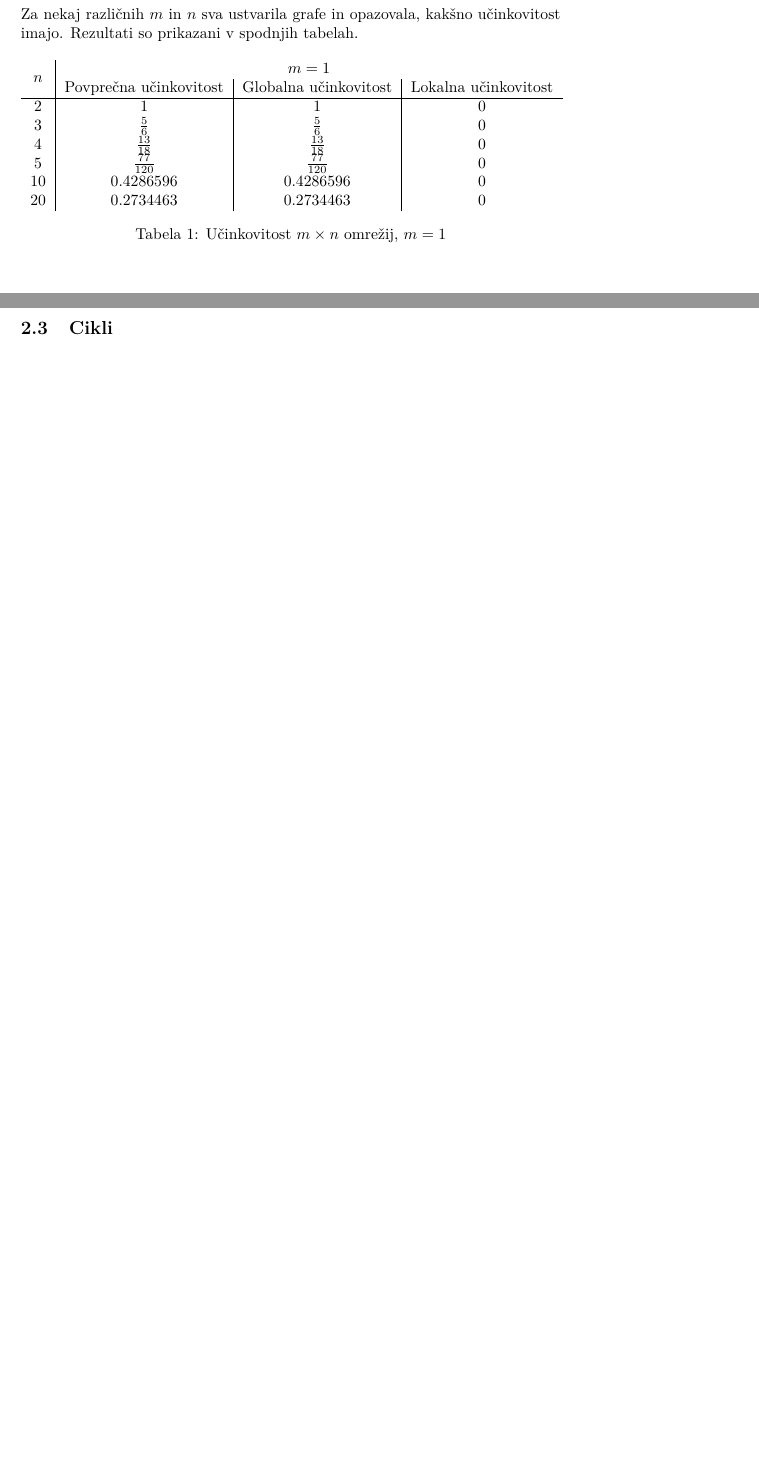
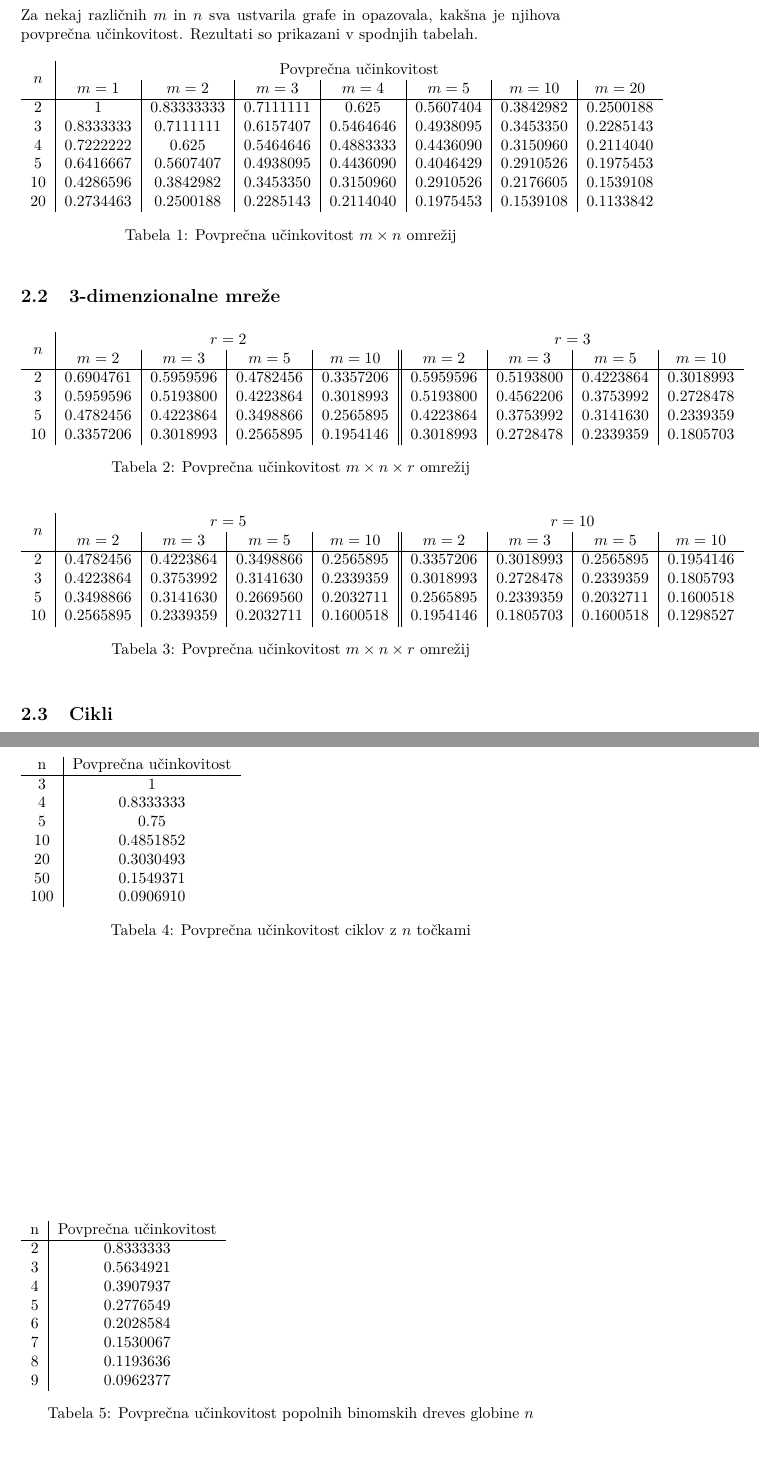
Before and after one commit to zalastopar/Efficiency-in-networks, a LaTeX document (Porocilo/Porocilo.tex): two parts of pages 3 and 4 of 4 before the commit and two parts of pages 4 and 5 of 5 after it, joined at a grey line, cut so that both start at the same text, the shorter picture padded with empty space. Compiled offline with pdfLaTeX.

Commit message:
Izračunala sva povprečno učinkovitost

```diff
--- a/Porocilo/Porocilo.tex
+++ b/Porocilo/Porocilo.tex
@@ -51,6 +52,6 @@ kjer $K_n$, predstavlja poln graf na $n$ točkah.\\
 $$ E_{loc}(G) = \frac{1}{n} \sum_{i \in G} E(G_i), $$
 
 kjer $G_i$ predstavlja podgraf grafa $G$, ki je sestavljen le iz sosedov točke $i$ (brez točke $i$). \\
-\\
+
 Vsa koda je zbrana v datoteki \emph{graphs.py}
 
@@ -60,32 +62,93 @@ Vsa koda je zbrana v datoteki \emph{graphs.py}
 
 
     \subsection{Mreže $m \times n$}
-    Za nekaj različnih $m$ in $n$ sva ustvarila grafe in opazovala, kakšno učinkovitost imajo.
+    Za nekaj različnih $m$ in $n$ sva ustvarila grafe in opazovala, kakšna je njihova
+    povprečna učinkovitost.
     Rezultati so prikazani v spodnjih tabelah.
 
-    \begin{table}[h!]
-        \begin{tabular}{c|c|c|c}
+    \begin{table}[!h]
+        \begin{tabular}{c|c|c|c|c|c|c|c}
             \multirow{2}{*}{$n$} &
-            \multicolumn{3}{c}{$m = 1$}\\
-            & Povprečna učinkovitost & Globalna učinkovitost & Lokalna učinkovitost \\ \hline
-            2 & 1 & 1 & 0 \\
-            3 & $\frac{5}{6}$ & $\frac{5}{6}$ & 0 \\
-            4 & $\frac{13}{18}$ & $\frac{13}{18}$ & 0 \\
-            5 & $\frac{77}{120}$ & $\frac{77}{120}$ & 0 \\
-            10 & 0.4286596 & 0.4286596 & 0\\
-            20 & 0.2734463 & 0.2734463 & 0\\
+            \multicolumn{7}{c}{Povprečna učinkovitost}\\
+               & $m=1$       & $m=2$           & $m=3$           & $m=4$         & $m = 5$     & $m = 10$    & $m=20$     \\ \hline
+            2  & $1$         & $0.83333333$ & $0.7111111$ & $0.625$       & $0.5607404$ & $0.3842982$ & $0.2500188$\\
+            3  & $0.8333333$ & $0.7111111$  & $0.6157407$ & $0.5464646$   & $0.4938095$ & $0.3453350$ & $0.2285143$\\
+            4  & $0.7222222$ & $0.625$      & $0.5464646$ & $0.4883333$   & $0.4436090$ & $0.3150960$ & $0.2114040$\\
+            5  & $0.6416667$ & $0.5607407$  & $0.4938095$ & $0.4436090$   & $0.4046429$ & $0.2910526$ & $0.1975453$\\
+            10 & $0.4286596$ & $0.3842982$  & $0.3453350$ & $0.3150960$   & $0.2910526$ & $0.2176605$ & $0.1539108$\\
+            20 & $0.2734463$ & $0.2500188$  & $0.2285143$ & $0.2114040$   & $0.1975453$ & $0.1539108$ & $0.1133842$\\
 
         \end{tabular}
-        \caption{Učinkovitost $m \times n$ omrežij, $m = 1$}
+        \caption{Povprečna učinkovitost $m \times n$ omrežij}
         \label{table: 1}
     \end{table}
 
 
     \subsection{3-dimenzionalne mreže}
+    \begin{table}[!h]
+        \begin{tabular}{c|c|c|c|c||c|c|c|c}
+            \multirow{2}{*}{$n$} &
+            \multicolumn{4}{c}{$r = 2$} & \multicolumn{4}{c}{$r = 3$}\\
+               & $m=2$       & $m=3$       & $m=5$       & $m=10$      & $m = 2$     & $m = 3$    & $m=5$        & $m=10$ \\ \hline
+            2  & $0.6904761$ & $0.5959596$ & $0.4782456$ & $0.3357206$ & $0.5959596$ & $0.5193800$ & $0.4223864$ & $0.3018993$\\
+            3  & $0.5959596$ & $0.5193800$ & $0.4223864$ & $0.3018993$ & $0.5193800$ & $0.4562206$ & $0.3753992$ & $0.2728478$\\
+            5  & $0.4782456$ & $0.4223864$ & $0.3498866$ & $0.2565895$ & $0.4223864$ & $0.3753992$ & $0.3141630$ & $0.2339359$ \\
+            10 & $0.3357206$ & $0.3018993$ & $0.2565895$ & $0.1954146$ & $0.3018993$ & $0.2728478$ & $0.2339359$ & $0.1805703$\\
+
+        \end{tabular}
+        \caption{Povprečna učinkovitost $m \times n \times r$ omrežij}
+        \label{table: 2}
+    \end{table}
+
+    \begin{table}[!h]
+        \begin{tabular}{c|c|c|c|c||c|c|c|c}
+            \multirow{2}{*}{$n$} &
+            \multicolumn{4}{c}{$r = 5$} & \multicolumn{4}{c}{$r = 10$}\\
+               & $m=2$       & $m=3$       & $m=5$       & $m=10$      & $m = 2$     & $m = 3$     & $m=5$       & $m=10$ \\ \hline
+            2  & $0.4782456$ & $0.4223864$ & $0.3498866$ & $0.2565895$ & $0.3357206$ & $0.3018993$ & $0.2565895$ & $0.1954146$\\
+            3  & $0.4223864$ & $0.3753992$ & $0.3141630$ & $0.2339359$ & $0.3018993$ & $0.2728478$ & $0.2339359$ & $0.1805793$\\
+            5  & $0.3498866$ & $0.3141630$ & $0.2669560$ & $0.2032711$ & $0.2565895$ & $0.2339359$ & $0.2032711$ & $0.1600518$\\
+            10 & $0.2565895$ & $0.2339359$ & $0.2032711$ & $0.1600518$ & $0.1954146$ & $0.1805703$ & $0.1600518$ & $0.1298527$\\
+
+        \end{tabular}
+        \caption{Povprečna učinkovitost $m \times n \times r$ omrežij}
+        \label{table: 3}
+    \end{table}
 
     \subsection{Cikli}
+    \begin{table}[!h]
+        \begin{tabular}{c|c}
+            n & Povprečna učinkovitost \\ \hline
+            3   & $1$ \\
+            4   & $0.8333333$ \\
+            5   & $0.75$ \\
+            10  & $0.4851852$ \\
+            20  & $0.3030493$ \\
+            50  & $0.1549371$ \\
+            100 & $0.0906910$ \\
+
+        \end{tabular}
+        \caption{Povprečna učinkovitost ciklov z $n$ točkami}
+        \label{table: 4}
+    \end{table}
 
     \subsection{Binomska drevesa}
+    \begin{table}[!h]
+        \begin{tabular}{c|c}
+            n & Povprečna učinkovitost \\ \hline
+            2  & $0.8333333$ \\
+            3  & $0.5634921$ \\
+            4  & $0.3907937$ \\
+            5  & $0.2776549$ \\
+            6  & $0.2028584$ \\
+            7  & $0.1530067$ \\
+            8  & $0.1193636$ \\
+            9  & $0.0962377$
+
+        \end{tabular}
+        \caption{Povprečna učinkovitost popolnih binomskih dreves globine $n$}
+        \label{table: 5}
+    \end{table}
 
 \section{Učinkovitost v naključnih grafih}
 
```
Also changed, not shown: Porocilo/Porocilo.pdf, Porocilo/Porocilo.tex (4 more changed lines), 4 other files.
